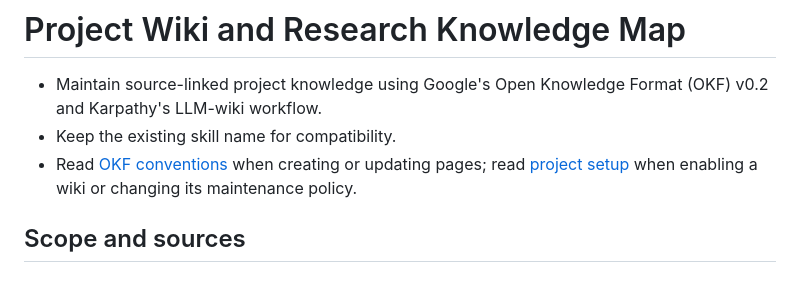
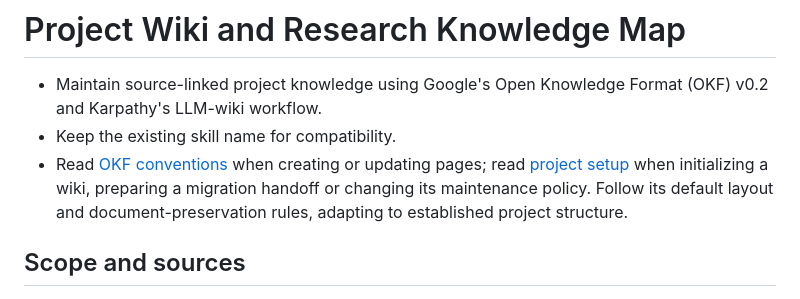
Before and after one commit to amitbcp/personal_code_agents, a Markdown page: skills/research-knowledge-map/SKILL.md, the part around the change. Rendered like a GitHub page.

Commit message:
Define the default wiki layout and preserve migration sources

```diff
--- a/skills/research-knowledge-map/SKILL.md
+++ b/skills/research-knowledge-map/SKILL.md
@@ -7,7 +7,7 @@ description: Create, query, and maintain an OKF project wiki or research knowled
 
 - Maintain source-linked project knowledge using Google's Open Knowledge Format (OKF) v0.2 and Karpathy's LLM-wiki workflow.
 - Keep the existing skill name for compatibility.
-- Read [OKF conventions](references/okf-conventions.md) when creating or updating pages; read [project setup](references/project-setup.md) when enabling a wiki or changing its maintenance policy.
+- Read [OKF conventions](references/okf-conventions.md) when creating or updating pages; read [project setup](references/project-setup.md) when initializing a wiki, preparing a migration handoff or changing its maintenance policy. Follow its default layout and document-preservation rules, adapting to established project structure.
 
 ## Scope and sources
 
```
Also changed, not shown: 1 other file.
